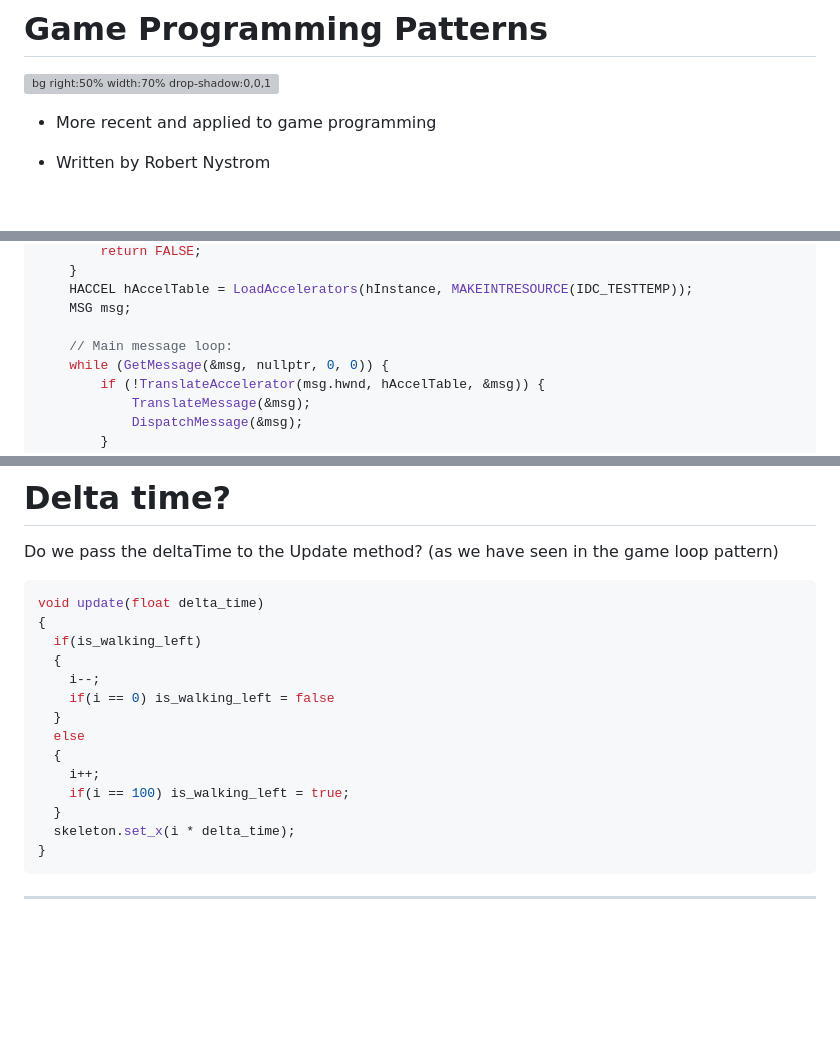
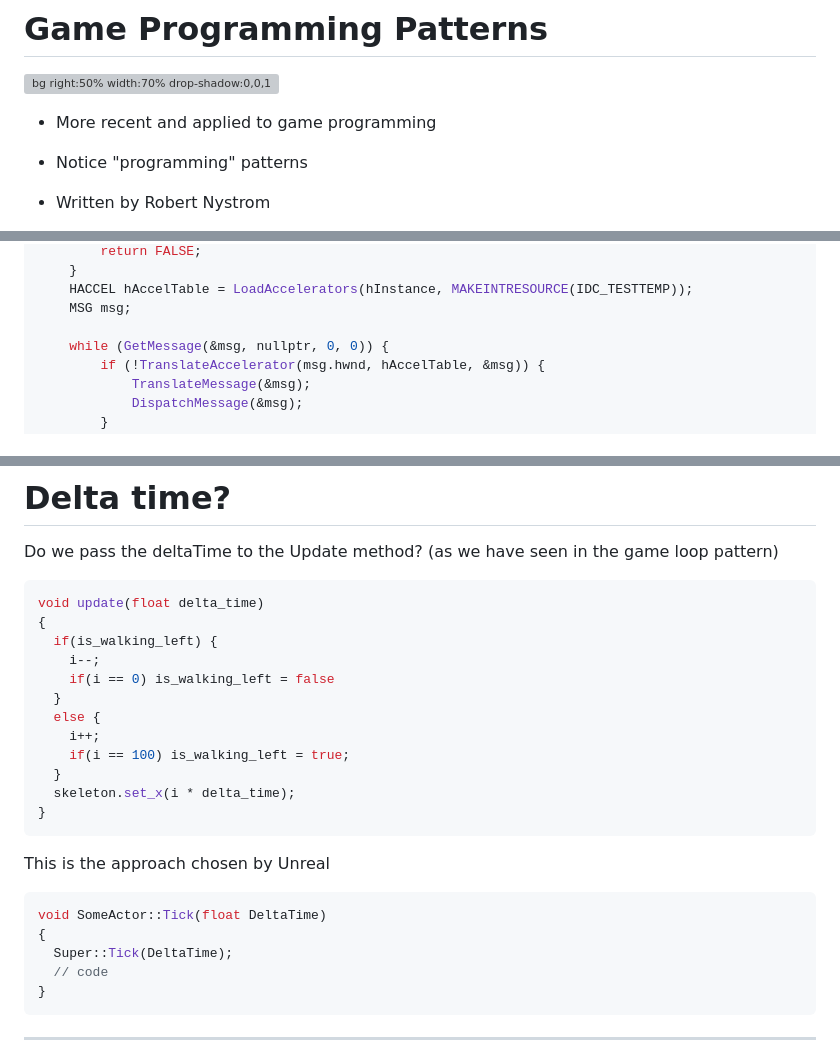
Before and after one commit to avadae/programming4, a Markdown page: slides/gameloop_updatemethod_component/gameloop_updatemethod_component.md, 3 parts joined by grey strips. Rendered like a GitHub page; blank space fills up the shorter version; grey boxes are pictures that could not be loaded.

Commit message:
Small tweaks

````diff
--- a/slides/gameloop_updatemethod_component/gameloop_updatemethod_component.md
+++ b/slides/gameloop_updatemethod_component/gameloop_updatemethod_component.md
@@ -35,6 +35,7 @@ author: ava
 ![bg right:50% width:70% drop-shadow:0,0,10px,#000](gameprogrammingpatterns_cover.jpg)
 
 - More recent and applied to game programming
+- Notice "programming" patterns
 - Written by Robert Nystrom
   - Software engineer @ Google
   - Lead software engineer @ EA
@@ -68,7 +69,6 @@ int APIENTRY wWinMain(_In_ HINSTANCE hInstance,
     HACCEL hAccelTable = LoadAccelerators(hInstance, MAKEINTRESOURCE(IDC_TESTTEMP));
     MSG msg;
 
-    // Main message loop:
     while (GetMessage(&msg, nullptr, 0, 0)) {
         if (!TranslateAccelerator(msg.hwnd, hAccelTable, &msg)) {
             TranslateMessage(&msg);
@@ -375,17 +377,25 @@ Do we pass the deltaTime to the Update method? (as we have seen in the game loop
 ```cpp
 void update(float delta_time)
 {
-  if(is_walking_left)
-  {
+  if(is_walking_left) {
     i--;
     if(i == 0) is_walking_left = false
   }
-  else
-  {
+  else {
     i++;
     if(i == 100) is_walking_left = true;
   }
   skeleton.set_x(i * delta_time);
+}
+```
+
+This is the approach chosen by Unreal
+
+```cpp
+void SomeActor::Tick(float DeltaTime)
+{
+  Super::Tick(DeltaTime);
+  // code
 }
 ```
 
````
Also changed, not shown: other parts of slides/gameloop_updatemethod_component/gameloop_updatemethod_component.md (+2 -0 lines).
